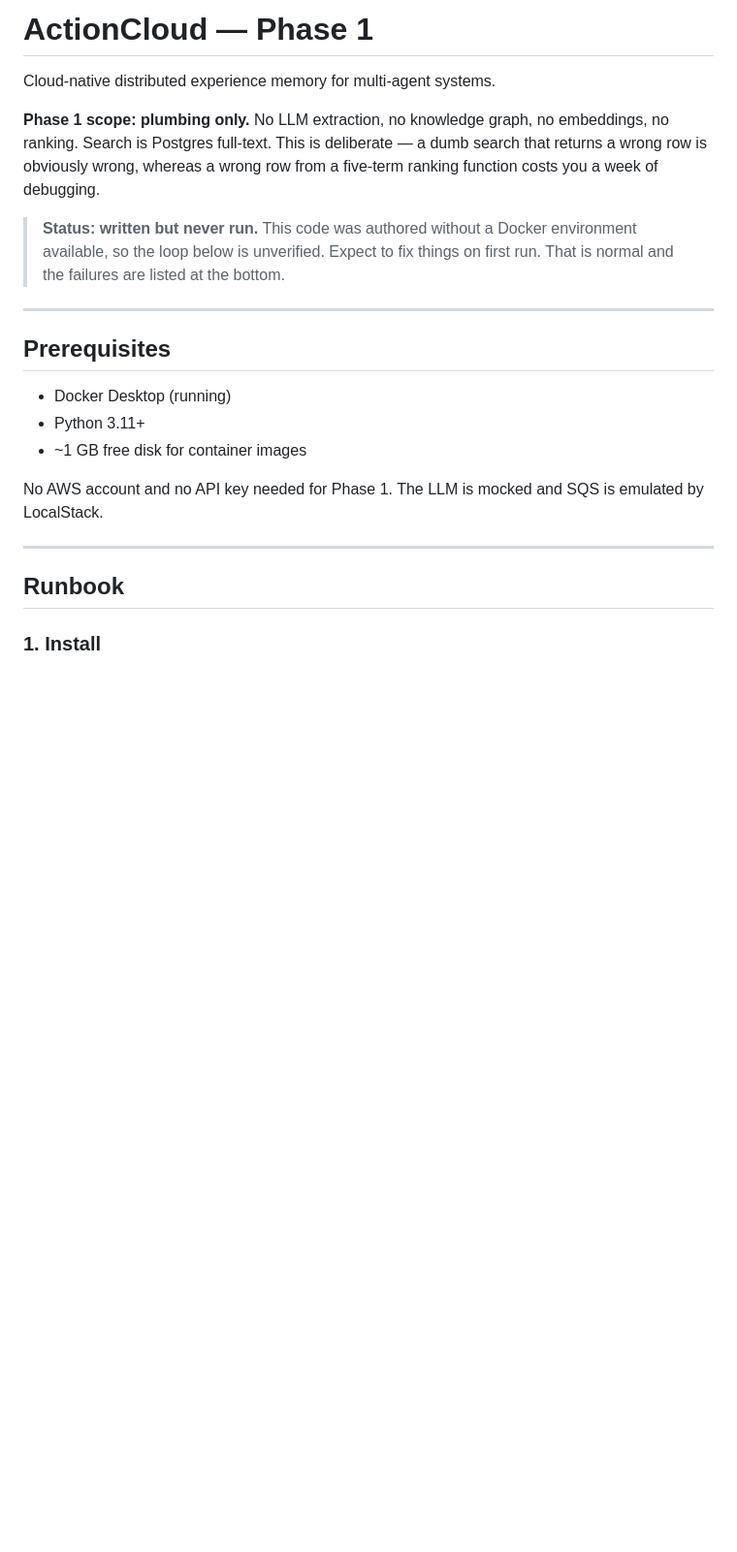
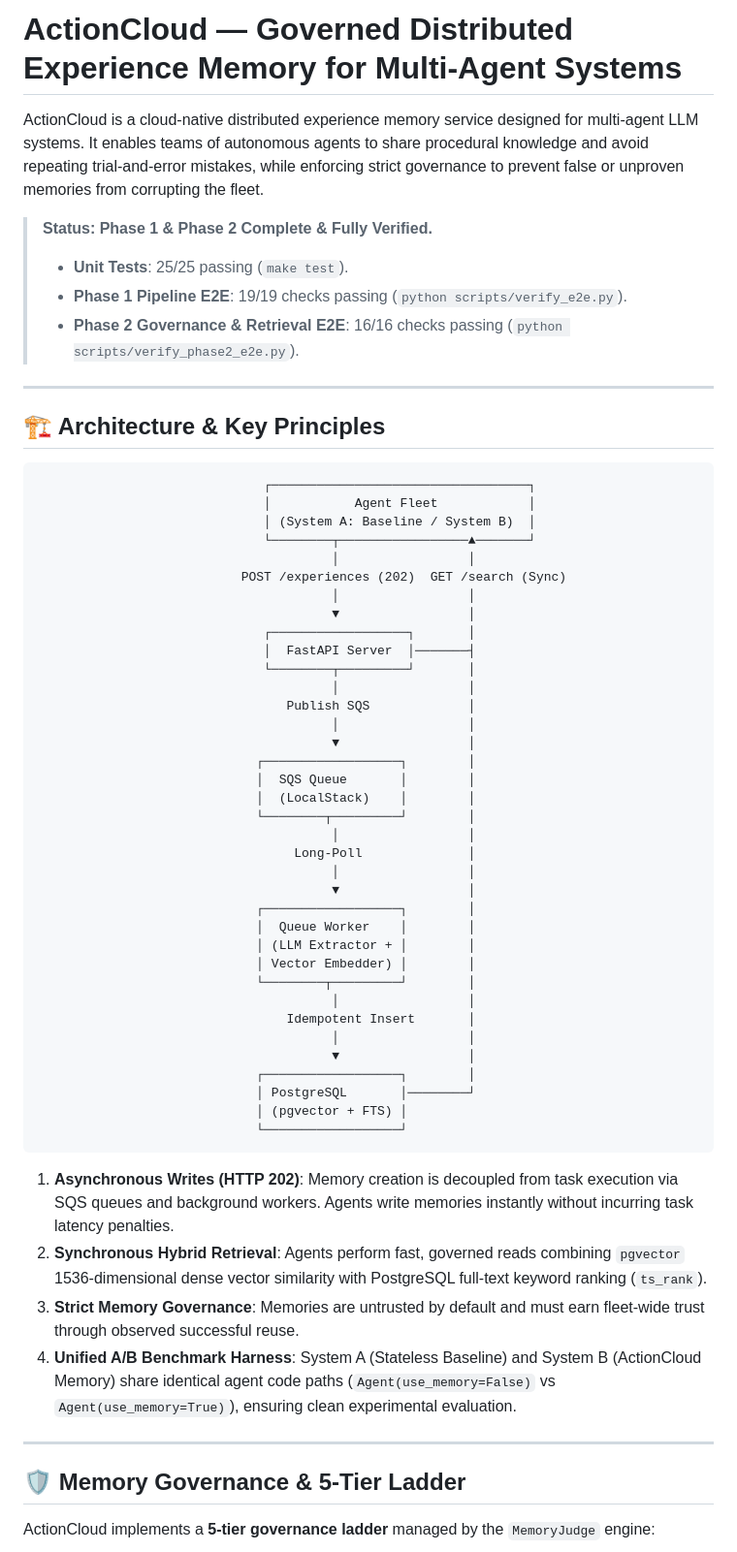
Before and after one commit to nagashiva23/action-cloud, a Markdown page: README.md, the part around one of its changes. Shown at 97% size. Rendered like a GitHub page; blank space fills up the shorter version.

````diff
--- a/README.md
+++ b/README.md
@@ -1,30 +1,63 @@
-# ActionCloud — Phase 1
+# ActionCloud — Governed Distributed Experience Memory for Multi-Agent Systems
 
-Cloud-native distributed experience memory for multi-agent systems.
+ActionCloud is a cloud-native distributed experience memory service designed for multi-agent LLM systems. It enables teams of autonomous agents to share procedural knowledge and avoid repeating trial-and-error mistakes, while enforcing strict governance to prevent false or unproven memories from corrupting the fleet.
 
-**Phase 1 scope: plumbing only.** No LLM extraction, no knowledge graph, no
-embeddings, no ranking. Search is Postgres full-text. This is deliberate — a
-dumb search that returns a wrong row is obviously wrong, whereas a wrong row
-from a five-term ranking function costs you a week of debugging.
-
-> **Status: written but never run.** This code was authored without a Docker
-> environment available, so the loop below is unverified. Expect to fix things
-> on first run. That is normal and the failures are listed at the bottom.
+> **Status: Phase 1 & Phase 2 Complete & Fully Verified.**
+> - **Unit Tests**: 25/25 passing (`make test`).
+> - **Phase 1 Pipeline E2E**: 19/19 checks passing (`python scripts/verify_e2e.py`).
+> - **Phase 2 Governance & Retrieval E2E**: 16/16 checks passing (`python scripts/verify_phase2_e2e.py`).
 
 ---
 
-## Prerequisites
+## 🏗 Architecture & Key Principles
 
-- Docker Desktop (running)
-- Python 3.11+
-- ~1 GB free disk for container images
+```
+                              ┌──────────────────────────────────┐
+                              │           Agent Fleet            │
+                              │ (System A: Baseline / System B)  │
+                              └────────┬─────────────────▲───────┘
+                                       │                 │
+                           POST /experiences (202)  GET /search (Sync)
+                                       │                 │
+                                       ▼                 │
+                              ┌──────────────────┐       │
+                              │  FastAPI Server  │───────┤
+                              └────────┬─────────┘       │
+                                       │                 │
+                                 Publish SQS             │
+                                       │                 │
+                                       ▼                 │
+                             ┌──────────────────┐        │
+                             │  SQS Queue       │        │
+                             │  (LocalStack)    │        │
+                             └────────┬─────────┘        │
+                                       │                 │
+                                  Long-Poll              │
+                                       │                 │
+                                       ▼                 │
+                             ┌──────────────────┐        │
+                             │  Queue Worker    │        │
+                             │ (LLM Extractor + │        │
+                             │ Vector Embedder) │        │
+                             └────────┬─────────┘        │
+                                       │                 │
+                                 Idempotent Insert       │
+                                       │                 │
+                                       ▼                 │
+                             ┌──────────────────┐        │
+                             │ PostgreSQL       │────────┘
+                             │ (pgvector + FTS) │
+                             └──────────────────┘
+```
 
-No AWS account and no API key needed for Phase 1. The LLM is mocked and SQS is
-emulated by LocalStack.
+1. **Asynchronous Writes (HTTP 202)**: Memory creation is decoupled from task execution via SQS queues and background workers. Agents write memories instantly without incurring task latency penalties.
+2. **Synchronous Hybrid Retrieval**: Agents perform fast, governed reads combining `pgvector` 1536-dimensional dense vector similarity with PostgreSQL full-text keyword ranking (`ts_rank`).
+3. **Strict Memory Governance**: Memories are untrusted by default and must earn fleet-wide trust through observed successful reuse.
+4. **Unified A/B Benchmark Harness**: System A (Stateless Baseline) and System B (ActionCloud Memory) share identical agent code paths (`Agent(use_memory=False)` vs `Agent(use_memory=True)`), ensuring clean experimental evaluation.
 
 ---
 
-## Runbook
+## 🛡 Memory Governance & 5-Tier Ladder
 
-### 1. Install
+ActionCloud implements a **5-tier governance ladder** managed by the `MemoryJudge` engine:
 
````
Also changed, not shown: other parts of README.md (+82 -125 lines).
